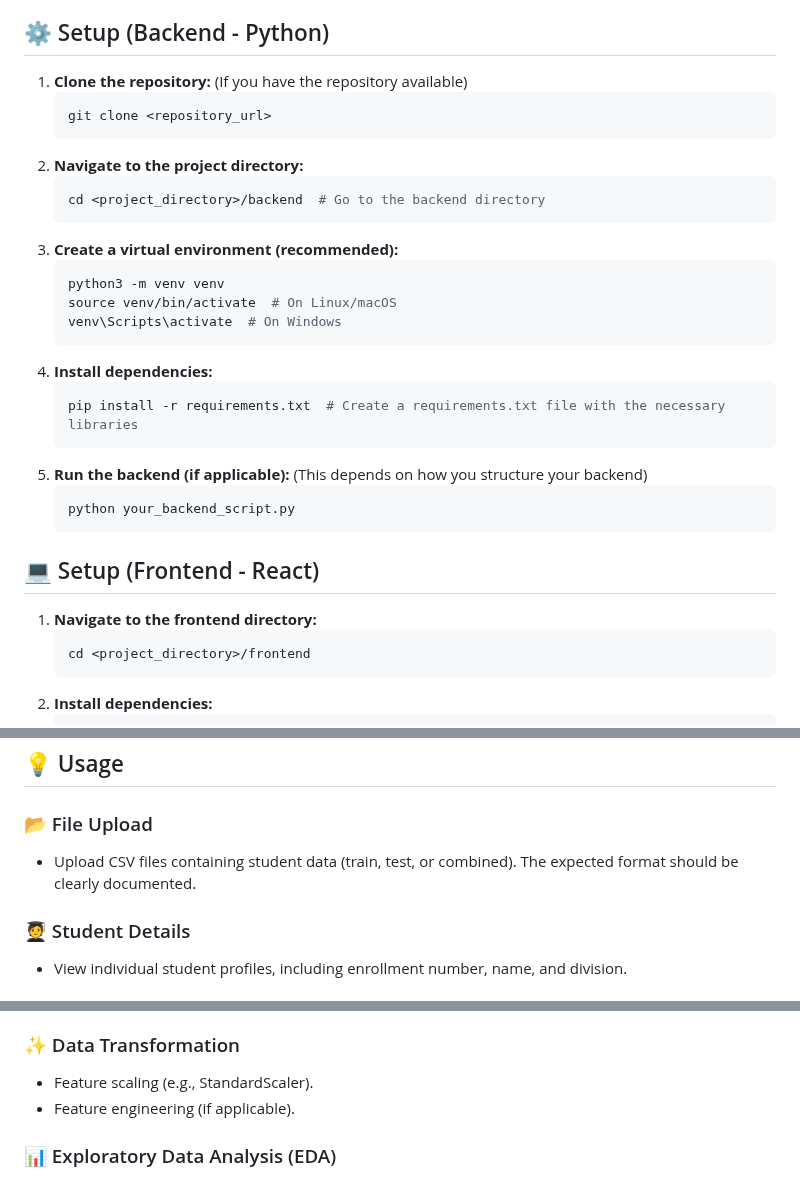
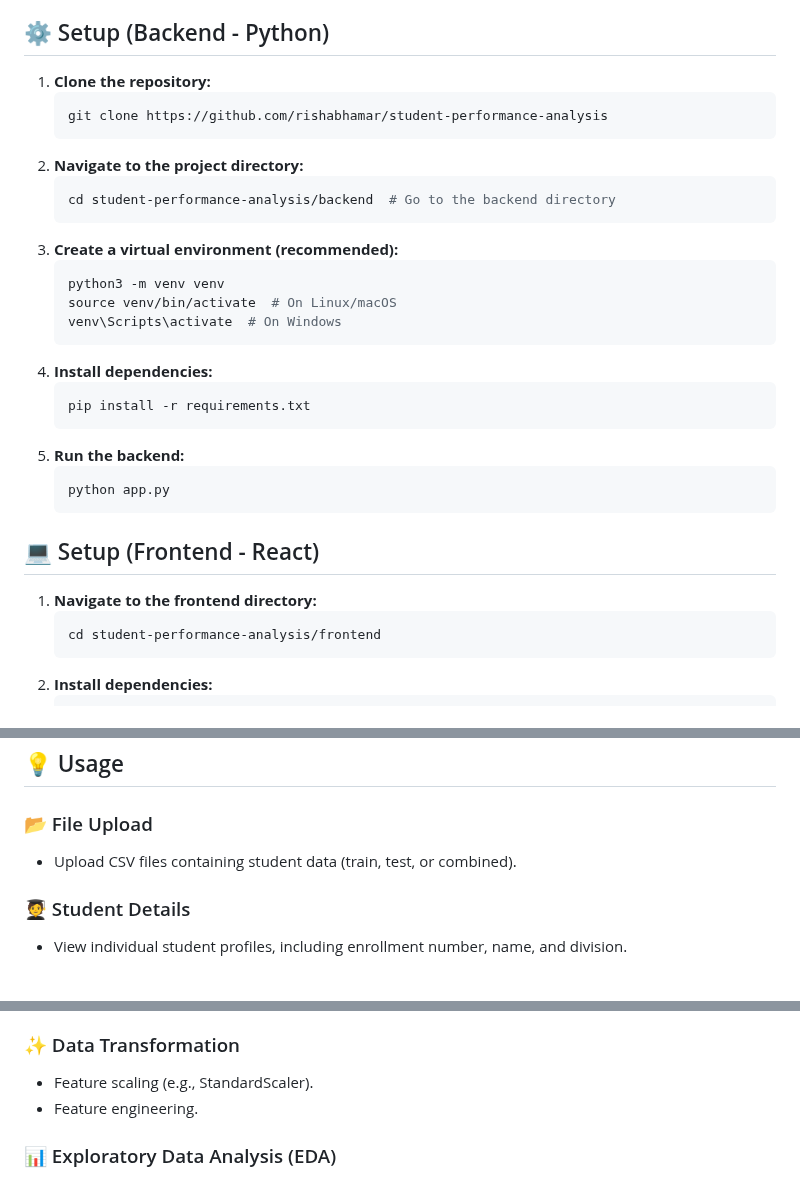
Before and after one commit to NI3singh/SUMMER-INTERNSHIP-PROJECTS, a Markdown page: README.md, 3 parts joined by grey strips. Drawn GitHub-style.

````diff
--- a/README.md
+++ b/README.md
@@ -56,13 +56,13 @@ This project analyzes student performance data to identify trends, cluster stude
 
 ## ⚙️ Setup (Backend - Python)
 
-1.  **Clone the repository:** (If you have the repository available)
+1.  **Clone the repository:**
     ```bash
-    git clone <repository_url>
+    git clone https://github.com/rishabhamar/student-performance-analysis
     ```
 2.  **Navigate to the project directory:**
     ```bash
-    cd <project_directory>/backend  # Go to the backend directory
+    cd student-performance-analysis/backend  # Go to the backend directory
     ```
 3.  **Create a virtual environment (recommended):**
     ```bash
@@ -72,18 +72,18 @@ This project analyzes student performance data to identify trends, cluster stude
     ```
 4.  **Install dependencies:**
     ```bash
-    pip install -r requirements.txt  # Create a requirements.txt file with the necessary libraries
+    pip install -r requirements.txt
     ```
-5.  **Run the backend (if applicable):**  (This depends on how you structure your backend)
+5.  **Run the backend:**
     ```bash
-    python your_backend_script.py
+    python app.py
     ```
 
 ## 💻 Setup (Frontend - React)
 
 1.  **Navigate to the frontend directory:**
     ```bash
-    cd <project_directory>/frontend
+    cd student-performance-analysis/frontend
     ```
 2.  **Install dependencies:**
     ```bash
@@ -103,8 +103,7 @@ This project analyzes student performance data to identify trends, cluster stude
 
 ### 📂 File Upload
 
--   Upload CSV files containing student data (train, test, or combined).  The expected format should be clearly documented.
-
+-   Upload CSV files containing student data (train, test, or combined).
 ### 🧑‍🎓 Student Details
 
 -   View individual student profiles, including enrollment number, name, and division.
@@ -136,7 +135,7 @@ This project analyzes student performance data to identify trends, cluster stude
 ### ✨ Data Transformation
 
 -   Feature scaling (e.g., StandardScaler).
--   Feature engineering (if applicable).
+-   Feature engineering.
 
 ### 📊 Exploratory Data Analysis (EDA)
 
````
